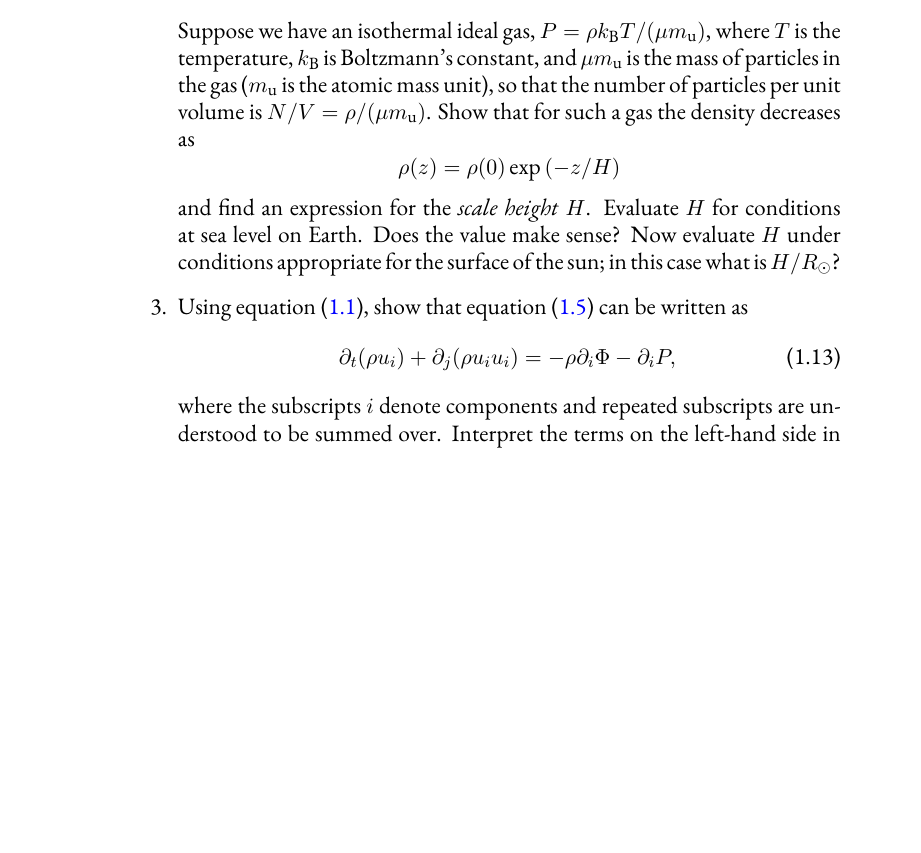
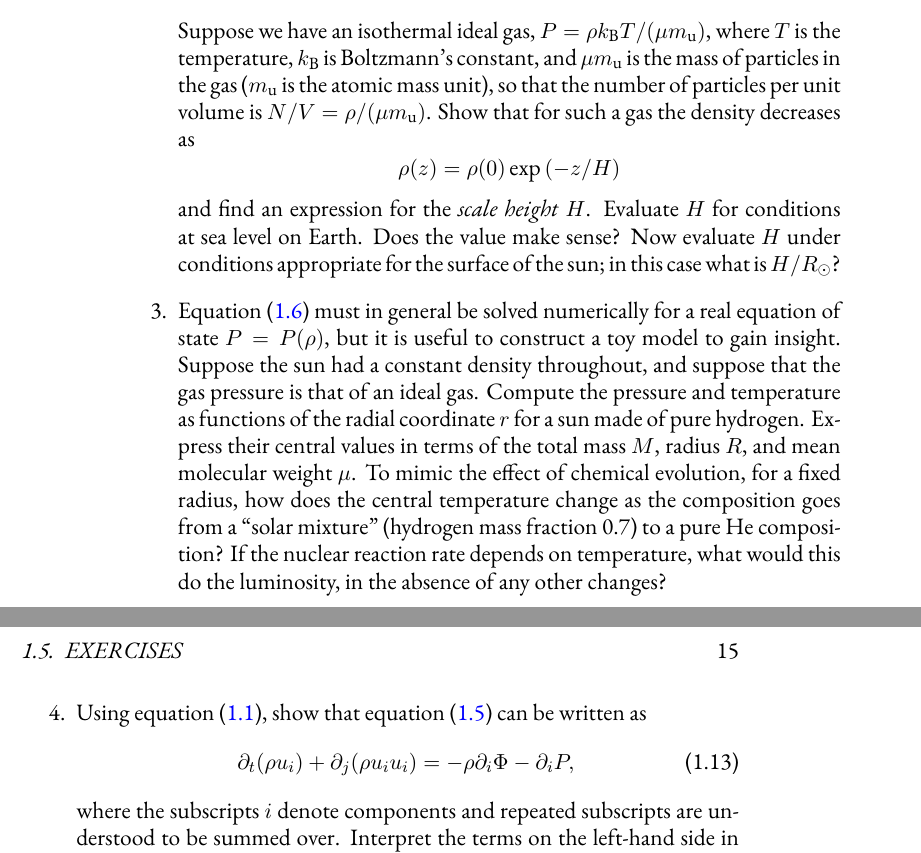
Before and after one commit to Open-Astrophysics-Bookshelf/stellar-physics-notes, a LaTeX thesis (notes.tex, which reads introduction.tex): part of page 14 of 95 before the commit and two parts of pages 14 and 15 of 95 after it, the two joined at a grey line, cut so that both start at the same text, the shorter picture padded with empty space. Compiled offline with XeLaTeX; a missing font is replaced by an installed copy or a similar font; a LaTeX package or settings file that is missing is left out; a missing bibliography style is replaced by a similar one.

Commit message:
added problem on constant density sun to ch. 1

```diff
--- a/introduction.tex
+++ b/introduction.tex
@@ -150,6 +150,8 @@ Suppose we have an isothermal ideal gas, $P = \rho\kB T/(\mu\mb)$, where $T$ is
 \]
 and find an expression for the \emph{scale height} $H$.  Evaluate $H$ for conditions at sea level on Earth. Does the value make sense? Now evaluate $H$ under conditions appropriate for the surface of the sun; in this case what is $H/R_{\sun}$?
 
+\item Equation~(\ref{e.hydrostatic}) must in general be solved numerically for a real equation of state $P = P(\rho)$, but it is useful to construct a toy model to gain insight.  Suppose the sun had a constant density throughout, and suppose that the gas pressure is that of an ideal gas.  Compute the pressure and temperature as functions of the radial coordinate $r$ for a sun made of pure hydrogen. Express their central values in terms of the total mass $M$, radius $R$, and mean molecular weight $\mu$.  To mimic the effect of chemical evolution, for a fixed radius, how does the central temperature change as the composition goes from a ``solar mixture'' (hydrogen mass fraction 0.7) to a pure He composition?  If the nuclear reaction rate depends on temperature, what would this do the luminosity, in the absence of any other changes?
+
 \item Using equation~(\ref{e.mass-conv}), show that equation~(\ref{e.euler}) can be written as
 \begin{equation}\label{e.momentum-conv}
 \partial_{t}(\rho u_{i}) + \partial_{j}(\rho u_{i}u_{i}) = -\rho\partial_{i}\Phi - \partial_{i}P,
```
